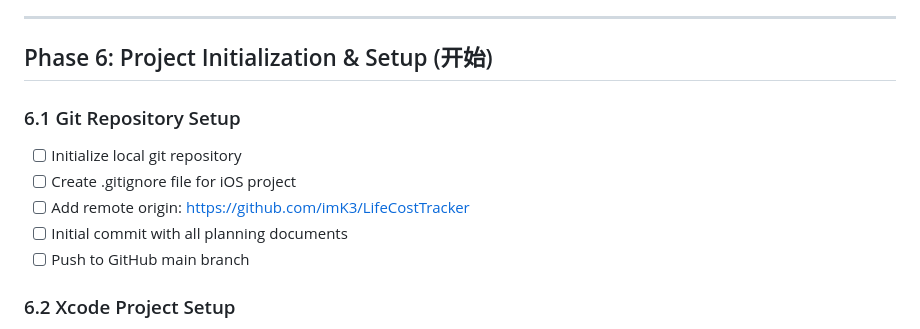
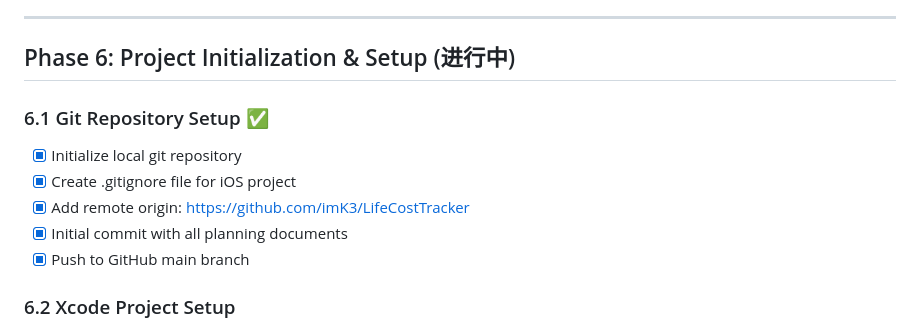
Before and after one commit to imK3/LifeCostTracker, a Markdown page: PLAN.md, the part around the change. Rendered like a GitHub page.

Commit message:
Update PLAN.md: Mark Phase 6.1 (Git Repository Setup) as completed

```diff
--- a/PLAN.md
+++ b/PLAN.md
@@ -36,13 +36,13 @@
 
 ---
 
-## Phase 6: Project Initialization & Setup (开始)
-### 6.1 Git Repository Setup
-- [ ] Initialize local git repository
-- [ ] Create .gitignore file for iOS project
-- [ ] Add remote origin: https://github.com/imK3/LifeCostTracker
-- [ ] Initial commit with all planning documents
-- [ ] Push to GitHub main branch
+## Phase 6: Project Initialization & Setup (进行中)
+### 6.1 Git Repository Setup ✅
+- [x] Initialize local git repository
+- [x] Create .gitignore file for iOS project
+- [x] Add remote origin: https://github.com/imK3/LifeCostTracker
+- [x] Initial commit with all planning documents
+- [x] Push to GitHub main branch
 
 ### 6.2 Xcode Project Setup
 - [ ] Create new iOS project in Xcode (SwiftUI, iOS 16.0+)
```
